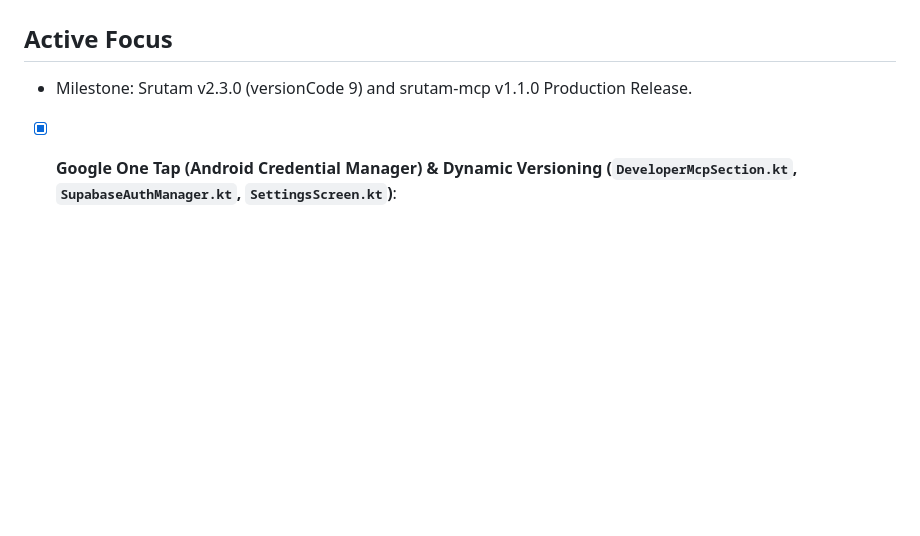
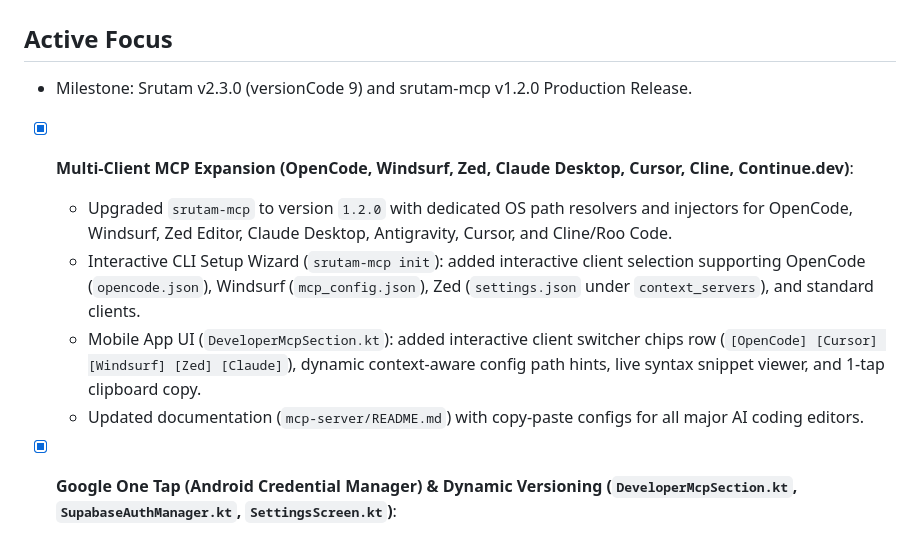
Before and after one commit to iamjustkrishna/Srutam, a Markdown page: .agents/state/current.md, the part around the change. Rendered like a GitHub page; blank space fills up the shorter version.

```diff
--- a/.agents/state/current.md
+++ b/.agents/state/current.md
@@ -1,7 +1,12 @@
 # Current Workspace State: Srutam
 
 ## Active Focus
-- Milestone: Srutam v2.3.0 (versionCode 9) and srutam-mcp v1.1.0 Production Release.
+- Milestone: Srutam v2.3.0 (versionCode 9) and srutam-mcp v1.2.0 Production Release.
+- [x] **Multi-Client MCP Expansion (OpenCode, Windsurf, Zed, Claude Desktop, Cursor, Cline, Continue.dev)**:
+  - Upgraded `srutam-mcp` to version `1.2.0` with dedicated OS path resolvers and injectors for OpenCode, Windsurf, Zed Editor, Claude Desktop, Antigravity, Cursor, and Cline/Roo Code.
+  - Interactive CLI Setup Wizard (`srutam-mcp init`): added interactive client selection supporting OpenCode (`opencode.json`), Windsurf (`mcp_config.json`), Zed (`settings.json` under `context_servers`), and standard clients.
+  - Mobile App UI (`DeveloperMcpSection.kt`): added interactive client switcher chips row (`[OpenCode] [Cursor] [Windsurf] [Zed] [Claude]`), dynamic context-aware config path hints, live syntax snippet viewer, and 1-tap clipboard copy.
+  - Updated documentation (`mcp-server/README.md`) with copy-paste configs for all major AI coding editors.
 - [x] **Google One Tap (Android Credential Manager) & Dynamic Versioning (`DeveloperMcpSection.kt`, `SupabaseAuthManager.kt`, `SettingsScreen.kt`)**:
   - Replaced manual email/password and OTP dialogs with native Android 1-tap Google account bottomsheet via Credential Manager (`signInWithGoogle`).
   - Unified sign-in and sign-up with instant Google ID token exchange against Supabase (`/auth/v1/token?grant_type=id_token`).
```
Also changed, not shown: .agents/state/decisions.md (+14 -0 lines).
